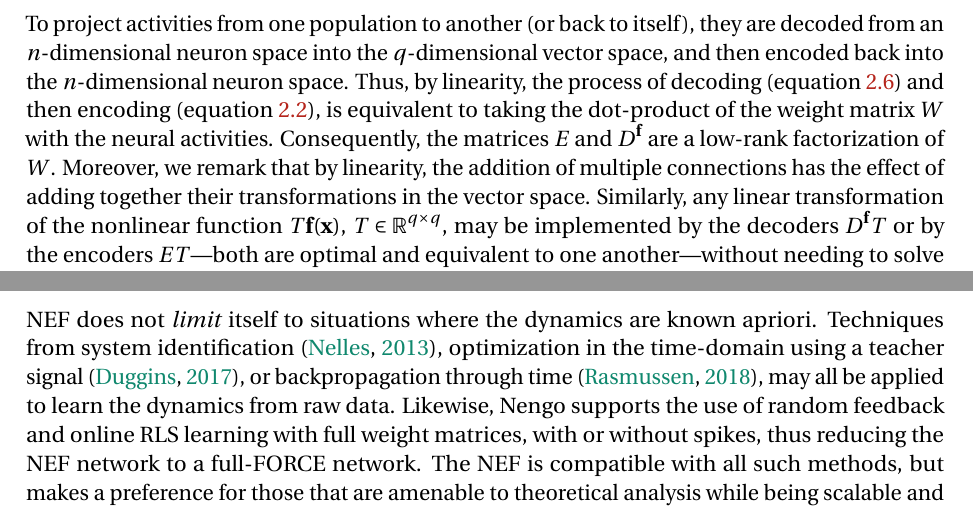
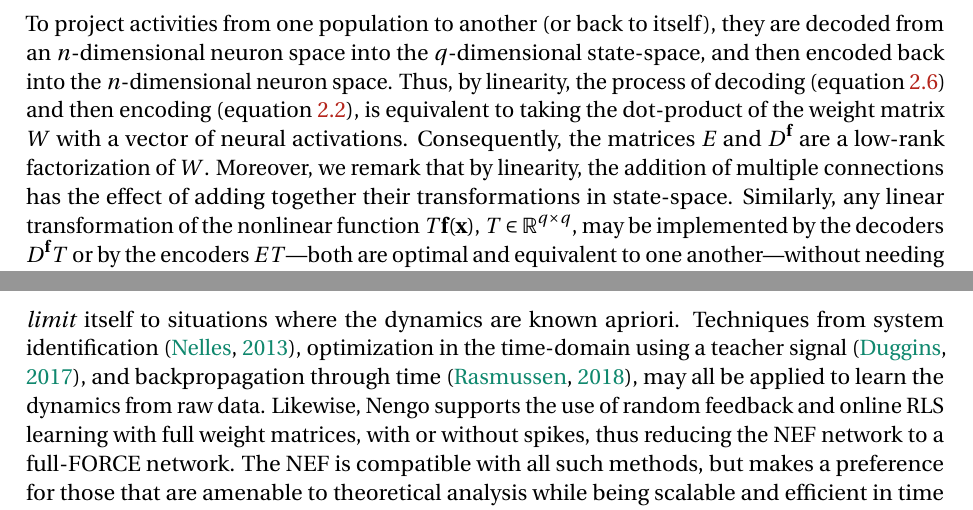
Before and after one commit to arvoelke/phd, a LaTeX thesis (paper/phd.tex, which reads paper/phd-background.tex): two parts of pages 47 and 51 of 220, joined at a grey line, cut so that both start at the same text. Compiled offline with pdfLaTeX; a missing bibliography style is replaced by a similar one.

Commit message:
vector space -> state-space

```diff
--- a/paper/phd-background.tex
+++ b/paper/phd-background.tex
@@ -375,12 +375,12 @@ Specifically, the weight matrix $W = [\omega_{ij}] \in \mathbb{R}^{n \times n}$,
 %\omega_{ij} = \left\langle \V{e}_i, \V{d}^\V{f}_j \right\rangle \text{.} % = \left( \transpose{E\left( D^\V{f} \right)} \right)_{ij}
 W = E \transpose{\left(D^\V{f}\right)} \text{.}
 \end{equation}
-To project activities from one population to another (or back to itself), they are decoded from an $n$-dimensional neuron space into the $q$-dimensional vector space, and then encoded back into the $n$-dimensional neuron space.
+To project activities from one population to another (or back to itself), they are decoded from an $n$-dimensional neuron space into the $q$-dimensional state-space, and then encoded back into the $n$-dimensional neuron space.
 %where $E$ are the encoders of the postsynaptic population from equation~\ref{eq:encoding}, and $D$ are the decoders of the presynaptic population solved by equation~\ref{eq:decoder_solution}.
-Thus, by linearity, the process of decoding (equation~\ref{eq:trans-decode}) and then encoding (equation~\ref{eq:encoding}), is equivalent to taking the dot-product of the weight matrix $W$ with the neural activities.
+Thus, by linearity, the process of decoding (equation~\ref{eq:trans-decode}) and then encoding (equation~\ref{eq:encoding}), is equivalent to taking the dot-product of the weight matrix $W$ with a vector of neural activations.
 Consequently, the matrices $E$ and $D^\V{f}$ are a low-rank factorization of $W$.
 % Intuitively, structure is imposed by the choice of representing $\V{x}(t)$, which in turn becomes latent within the weight matrix.
-Moreover, we remark that by linearity, the addition of multiple connections has the effect of adding together their transformations in the vector space. Similarly, any linear transformation of the nonlinear function $T\V{f}(\V{x})$, $T \in \mathbb{R}^{q \times q}$, may be implemented by the decoders $D^\V{f}T$ or by the encoders $ET$---both are optimal and equivalent to one another---without needing to solve for a new set of weights.
+Moreover, we remark that by linearity, the addition of multiple connections has the effect of adding together their transformations in state-space. Similarly, any linear transformation of the nonlinear function $T\V{f}(\V{x})$, $T \in \mathbb{R}^{q \times q}$, may be implemented by the decoders $D^\V{f}T$ or by the encoders $ET$---both are optimal and equivalent to one another---without needing to solve for a new set of weights.
 On the other hand, nonlinear conductance-based synapses can be exploited to encode nonlinear functions of the decoded variables across multiple pre-populations~\citep{stoeckel2018}.
 
 This factorization has additional consequences for the computational efficiency of neural simulations.
@@ -524,7 +524,7 @@ That is, if we know the dynamics of the system that we would like to implement,
 Many have argued that dynamics in biological systems are unions of low-dimensional attractor manifolds~\citep{sussillo2013opening, cunningham2014dimensionality, waernberg2017low}.
 The NEF imposes such a low-dimensional structure on the weight matrices themselves.
 Learning these dynamics is a somewhat separate matter; the NEF does not \emph{limit} itself to situations where the dynamics are known apriori.
-Techniques from system identification~\citep{nelles2013nonlinear}, optimization in the time-domain using a teacher signal~\citep{duggins2017incorporating}, or backpropagation through time~\citep{rasmussen2018nengodl}, may all be applied to learn the dynamics from raw data.
+Techniques from system identification~\citep{nelles2013nonlinear}, optimization in the time-domain using a teacher signal~\citep{duggins2017incorporating}, and backpropagation through time~\citep{rasmussen2018nengodl}, may all be applied to learn the dynamics from raw data.
 Likewise, Nengo supports the use of random feedback and online RLS learning with full weight matrices, with or without spikes, thus reducing the NEF network to a full-FORCE network.
 The NEF is compatible with all such methods, but makes a preference for those that are amenable to theoretical analysis while being scalable and efficient in time and space.
 We find the approach of introducing random high-dimensional feedback to be inefficient and unnecessary for our purposes (section~\ref{sec:delay-rc}), and furthermore re-encoding the target output into the network as a teaching signal can be counter-productive (i.e.,~reduce accuracy) even in simple cases (section~\ref{sec:force-comparison}).
```
Also changed, not shown: paper/phd-background.tex (2 more changed lines).
